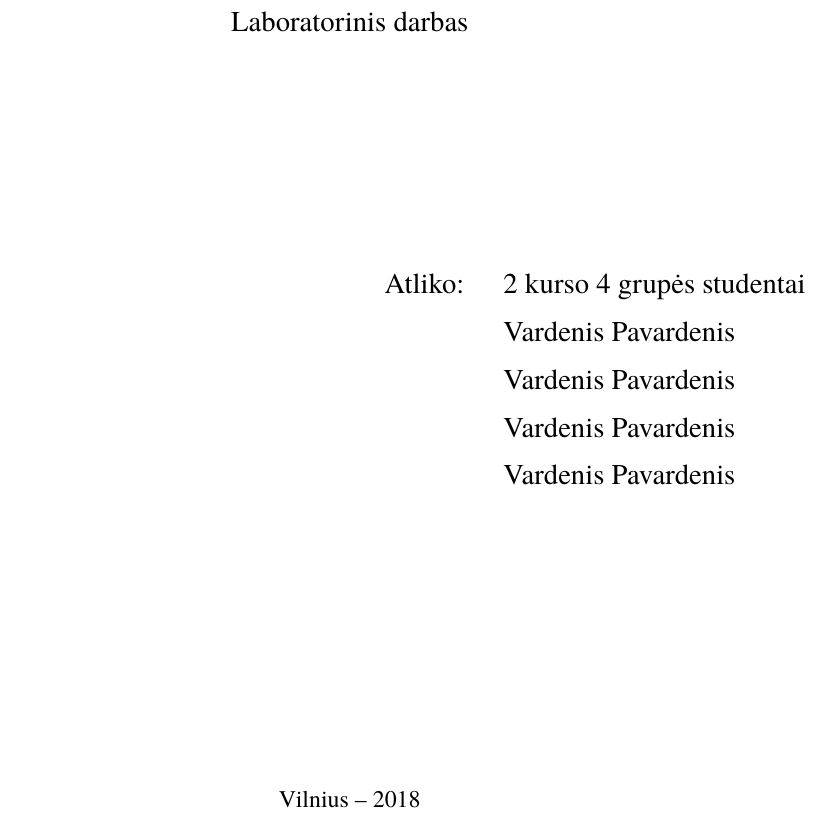
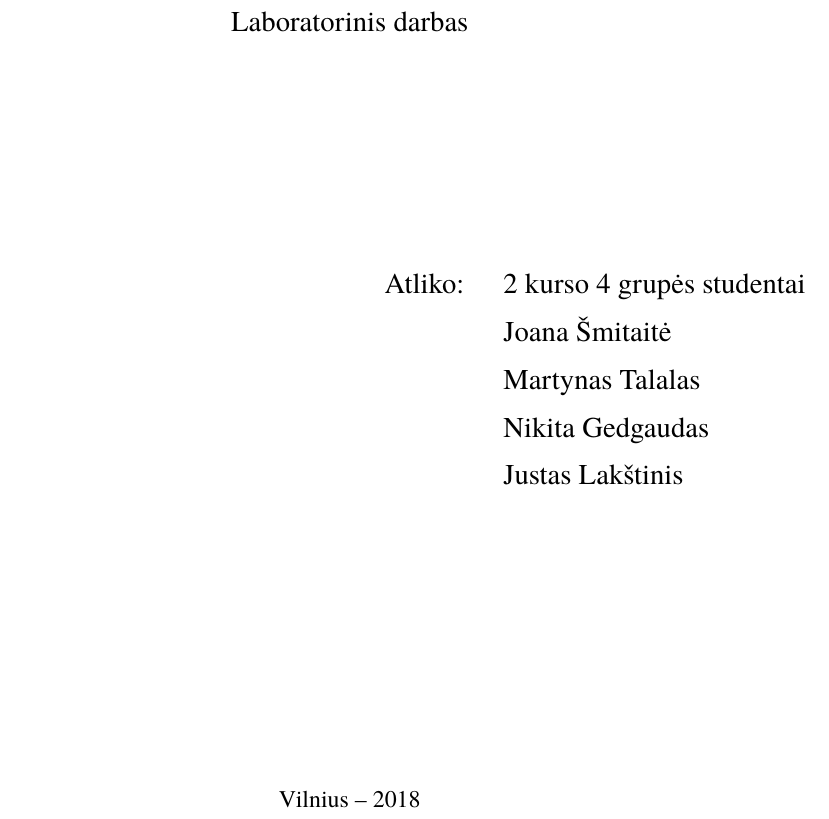
Before and after one commit to yoannna/PSI2, a LaTeX document (laboratorinis.tex): part of page 1 of 14, cut so that both start at the same text. Compiled offline with XeLaTeX; a missing font is replaced by an installed copy or a similar font.

Commit message:
Added names

```diff
--- a/laboratorinis.tex
+++ b/laboratorinis.tex
@@ -35,10 +35,10 @@
     \title{Skrydžių bilietų paieškos sistema}
     \titleineng{Plane tickets search system}
     \status{2 kurso 4 grupės studentai}
-    \author{Vardenis Pavardenis}
-    \secondauthor{Vardenis Pavardenis}
-    \thirdauthor{Vardenis Pavardenis}
-    \fourthauthor{Vardenis Pavardenis}
+    \author{Joana Šmitaitė}
+    \secondauthor{Martynas Talalas}
+    \thirdauthor{Nikita Gedgaudas}
+    \fourthauthor{Justas Lakštinis}
     \date{Vilnius – \the\year}
 
     % Nustatymai
```
